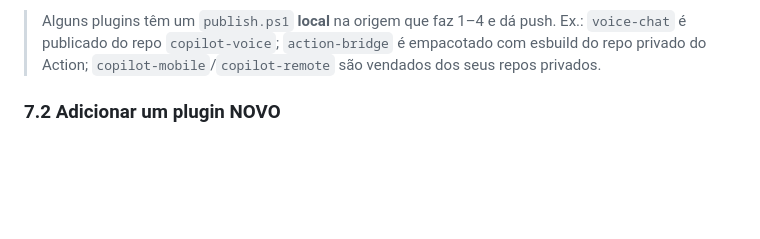
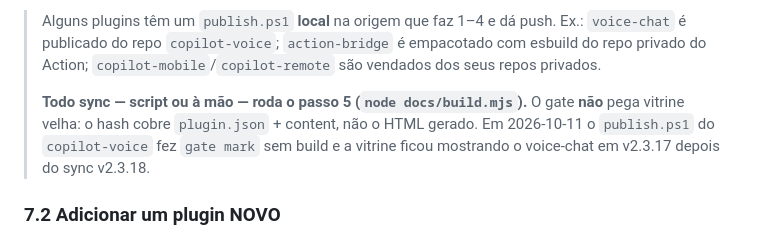
Before and after one commit to AllanSantos-DV/copilot-marketplace, a Markdown page: AGENTS.md, the part around the change. Rendered like a GitHub page; blank space fills up the shorter version.

Commit message:
docs: require the showcase build on every plugin sync

```diff
--- a/AGENTS.md
+++ b/AGENTS.md
@@ -258,6 +258,11 @@ repo quando um plugin mudou sem revisão.
 > Alguns plugins têm um `publish.ps1` **local** na origem que faz 1–4 e dá push. Ex.: `voice-chat`
 > é publicado do repo `copilot-voice`; `action-bridge` é empacotado com esbuild do repo privado do
 > Action; `copilot-mobile`/`copilot-remote` são vendados dos seus repos privados.
+>
+> **Todo sync — script ou à mão — roda o passo 5 (`node docs/build.mjs`).** O gate **não** pega
+> vitrine velha: o hash cobre `plugin.json` + content, não o HTML gerado. Em 2026-10-11 o
+> `publish.ps1` do `copilot-voice` fez `gate mark` sem build e a vitrine ficou mostrando o
+> voice-chat em v2.3.17 depois do sync v2.3.18.
 
 ### 7.2 Adicionar um plugin NOVO
 
```
Also changed, not shown: docs/BACKLOG.md (added, +9 -0 lines).
